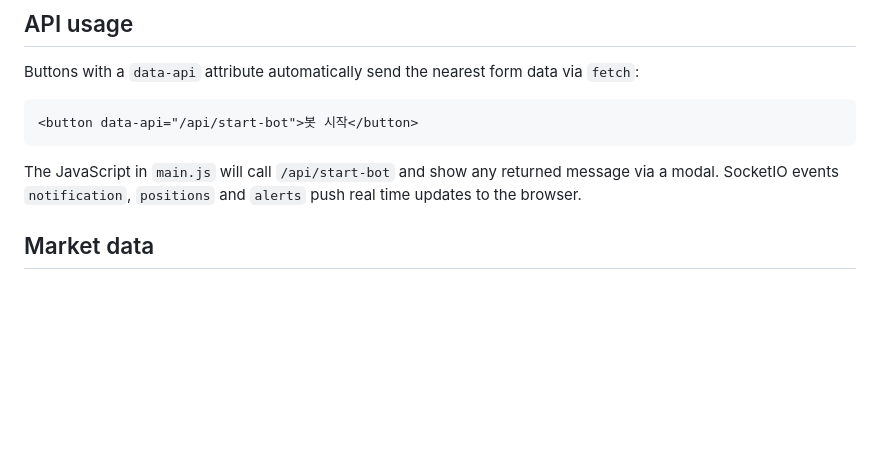
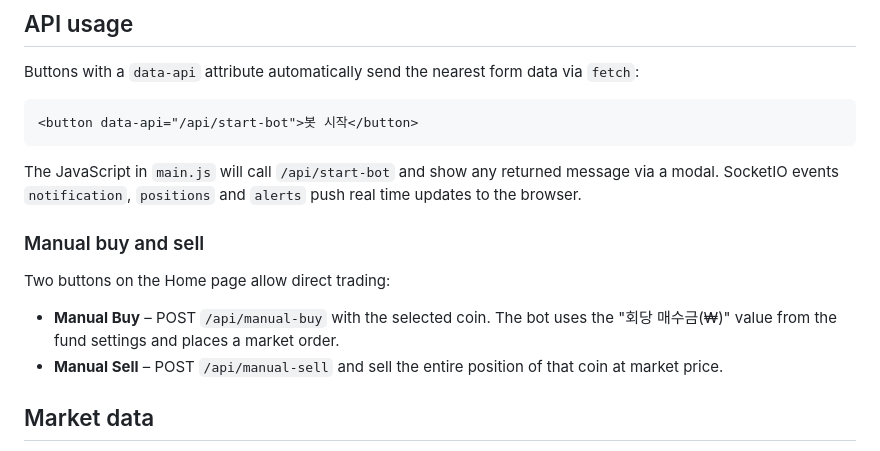
Before and after one commit to LEE-HYUNSANG/UPBIT_ML, a Markdown page: README.md, the part around the change. Rendered like a GitHub page; blank space fills up the shorter version.

Commit message:
docs: describe manual buy and sell

````diff
--- a/README.md
+++ b/README.md
@@ -55,6 +55,14 @@ Buttons with a `data-api` attribute automatically send the nearest form data via
 ```
 The JavaScript in `main.js` will call `/api/start-bot` and show any returned message via a modal.
 SocketIO events `notification`, `positions` and `alerts` push real time updates to the browser.
+
+### Manual buy and sell
+Two buttons on the Home page allow direct trading:
+
+* **Manual Buy** – POST `/api/manual-buy` with the selected coin. The bot uses
+  the "회당 매수금(₩)" value from the fund settings and places a market order.
+* **Manual Sell** – POST `/api/manual-sell` and sell the entire position of that
+  coin at market price.
 
 ## Market data
 `app.py` retrieves current prices and 24‑hour traded value from Upbit whenever a new
````
Also changed, not shown: docs/BUY_MONITOR_SPEC_KR.md (+9 -4 lines).
